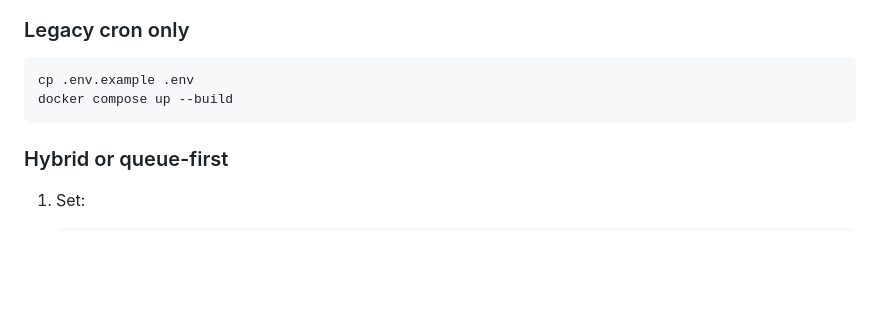
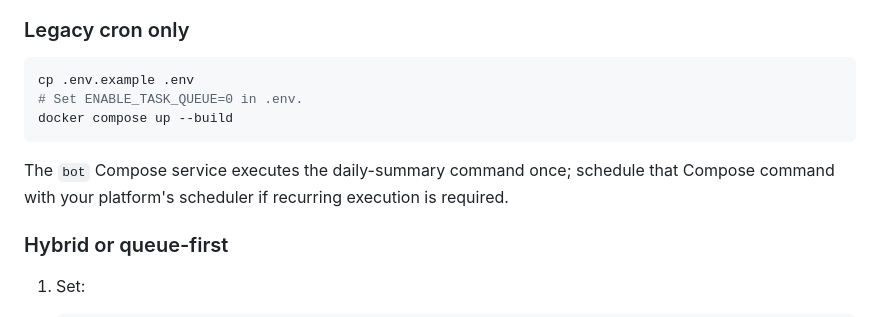
Before and after one commit to i4Edu/funding-bot, a Markdown page: docs/DEPLOYMENT.md, the part around the change. Rendered like a GitHub page; blank space fills up the shorter version.

````diff
--- a/docs/DEPLOYMENT.md
+++ b/docs/DEPLOYMENT.md
@@ -43,8 +43,13 @@ Hybrid mode is the recommended migration step because it lets operators verify q
 
 ```bash
 cp .env.example .env
+# Set ENABLE_TASK_QUEUE=0 in .env.
 docker compose up --build
 ```
+
+The `bot` Compose service executes the daily-summary command once; schedule
+that Compose command with your platform's scheduler if recurring execution is
+required.
 
 ### Hybrid or queue-first
 
````
Also changed, not shown: README.md (+2 -2 lines), docs/QUICKSTART.md (+5 -7 lines).
